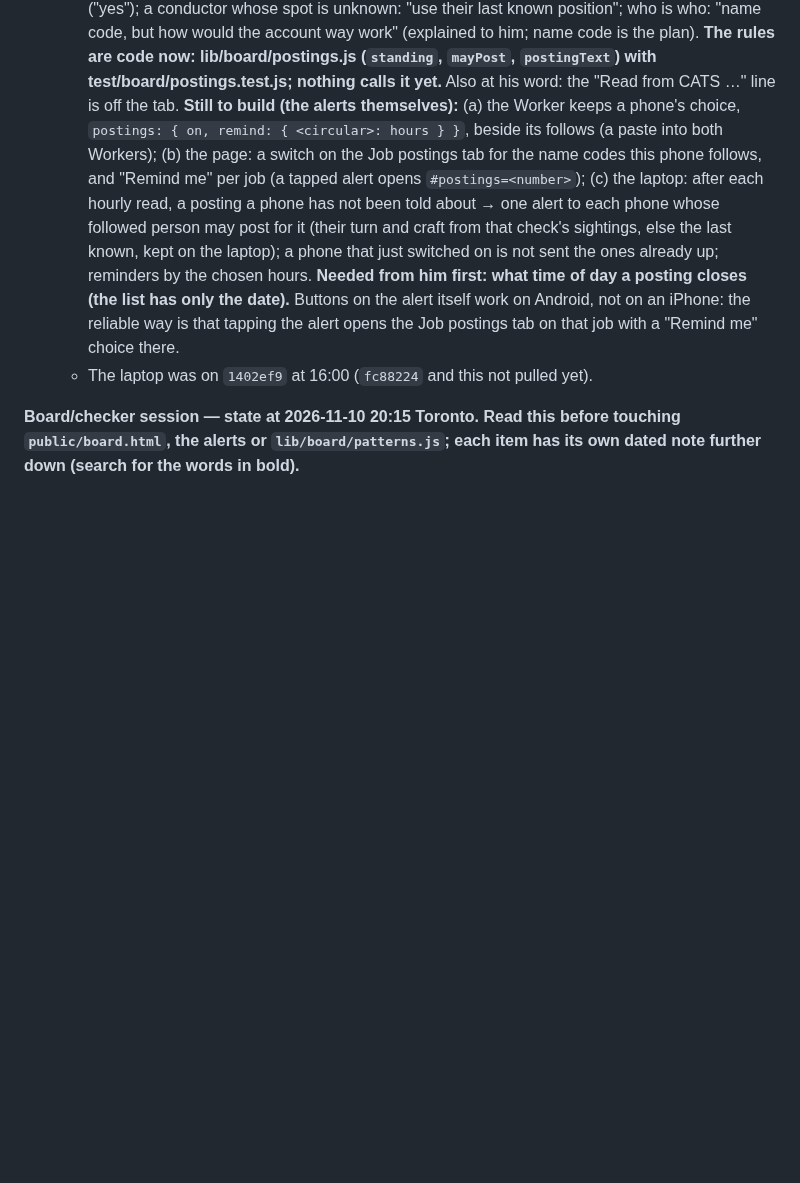
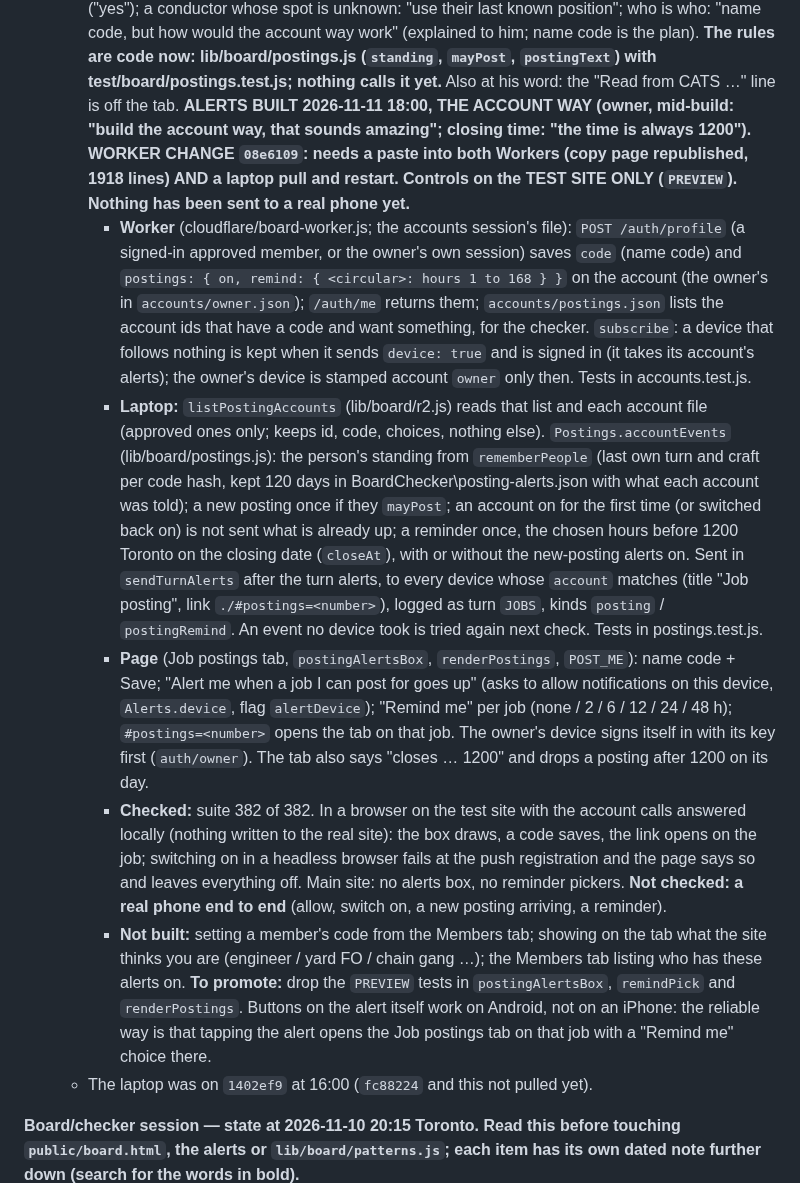
Before and after one commit to odeajust-glitch/240ca, a Markdown page: HANDOFF.md, the part around the change. Rendered like a GitHub page; blank space fills up the shorter version.

Commit message:
Handoff: job posting alerts built the account way, what is checked and what is not
Co-Authored-By: Claude Fable 5.2 <noreply@anthropic.com>
Claude-Session: https://claude.ai/code/session_01AP9cZsFgndNyCPsWtLyH5x

```diff
--- a/HANDOFF.md
+++ b/HANDOFF.md
@@ -338,16 +338,47 @@ trains on the Call Board).
     him; name code is the plan). **The rules are code now: lib/board/postings.js
     (`standing`, `mayPost`, `postingText`) with test/board/postings.test.js; nothing calls
     it yet.** Also at his word: the "Read from CATS …" line is off the tab.
-    **Still to build (the alerts themselves):** (a) the Worker keeps a phone's choice,
-    `postings: { on, remind: { <circular>: hours } }`, beside its follows (a paste into
-    both Workers); (b) the page: a switch on the Job postings tab for the name codes this
-    phone follows, and "Remind me" per job (a tapped alert opens `#postings=<number>`);
-    (c) the laptop: after each hourly read, a posting a phone has not been told about →
-    one alert to each phone whose followed person may post for it (their turn and craft
-    from that check's sightings, else the last known, kept on the laptop); a phone that
-    just switched on is not sent the ones already up; reminders by the chosen hours.
-    **Needed from him first: what time of day a posting closes (the list has only the
-    date).**
+    **ALERTS BUILT 2026-11-11 18:00, THE ACCOUNT WAY (owner, mid-build: "build the account
+    way, that sounds amazing"; closing time: "the time is always 1200"). WORKER CHANGE
+    `08e6109`: needs a paste into both Workers (copy page republished, 1918 lines) AND a
+    laptop pull and restart. Controls on the TEST SITE ONLY (`PREVIEW`). Nothing has been
+    sent to a real phone yet.**
+    - **Worker** (cloudflare/board-worker.js; the accounts session's file): `POST
+      /auth/profile` (a signed-in approved member, or the owner's own session) saves
+      `code` (name code) and `postings: { on, remind: { <circular>: hours 1 to 168 } }` on
+      the account (the owner's in `accounts/owner.json`); `/auth/me` returns them;
+      `accounts/postings.json` lists the account ids that have a code and want something,
+      for the checker. `subscribe`: a device that follows nothing is kept when it sends
+      `device: true` and is signed in (it takes its account's alerts); the owner's device
+      is stamped account `owner` only then. Tests in accounts.test.js.
+    - **Laptop:** `listPostingAccounts` (lib/board/r2.js) reads that list and each
+      account file (approved ones only; keeps id, code, choices, nothing else).
+      `Postings.accountEvents` (lib/board/postings.js): the person's standing from
+      `rememberPeople` (last own turn and craft per code hash, kept 120 days in
+      BoardChecker\posting-alerts.json with what each account was told); a new posting
+      once if they `mayPost`; an account on for the first time (or switched back on) is
+      not sent what is already up; a reminder once, the chosen hours before 1200 Toronto
+      on the closing date (`closeAt`), with or without the new-posting alerts on. Sent in
+      `sendTurnAlerts` after the turn alerts, to every device whose `account` matches
+      (title "Job posting", link `./#postings=<number>`), logged as turn `JOBS`, kinds
+      `posting` / `postingRemind`. An event no device took is tried again next check.
+      Tests in postings.test.js.
+    - **Page** (Job postings tab, `postingAlertsBox`, `renderPostings`, `POST_ME`): name
+      code + Save; "Alert me when a job I can post for goes up" (asks to allow
+      notifications on this device, `Alerts.device`, flag `alertDevice`); "Remind me"
+      per job (none / 2 / 6 / 12 / 24 / 48 h); `#postings=<number>` opens the tab on that
+      job. The owner's device signs itself in with its key first (`auth/owner`). The tab
+      also says "closes … 1200" and drops a posting after 1200 on its day.
+    - **Checked:** suite 382 of 382. In a browser on the test site with the account
+      calls answered locally (nothing written to the real site): the box draws, a code
+      saves, the link opens on the job; switching on in a headless browser fails at the
+      push registration and the page says so and leaves everything off. Main site: no
+      alerts box, no reminder pickers. **Not checked: a real phone end to end** (allow,
+      switch on, a new posting arriving, a reminder).
+    - **Not built:** setting a member's code from the Members tab; showing on the tab
+      what the site thinks you are (engineer / yard FO / chain gang …); the Members tab
+      listing who has these alerts on. **To promote:** drop the `PREVIEW` tests in
+      `postingAlertsBox`, `remindPick` and `renderPostings`.
     Buttons on the alert itself work on Android, not on an iPhone: the reliable way is
     that tapping the alert opens the Job postings tab on that job with a "Remind me"
     choice there.
```
Also changed, not shown: docs/board-checker/TODO.md (+3 -1 lines).
